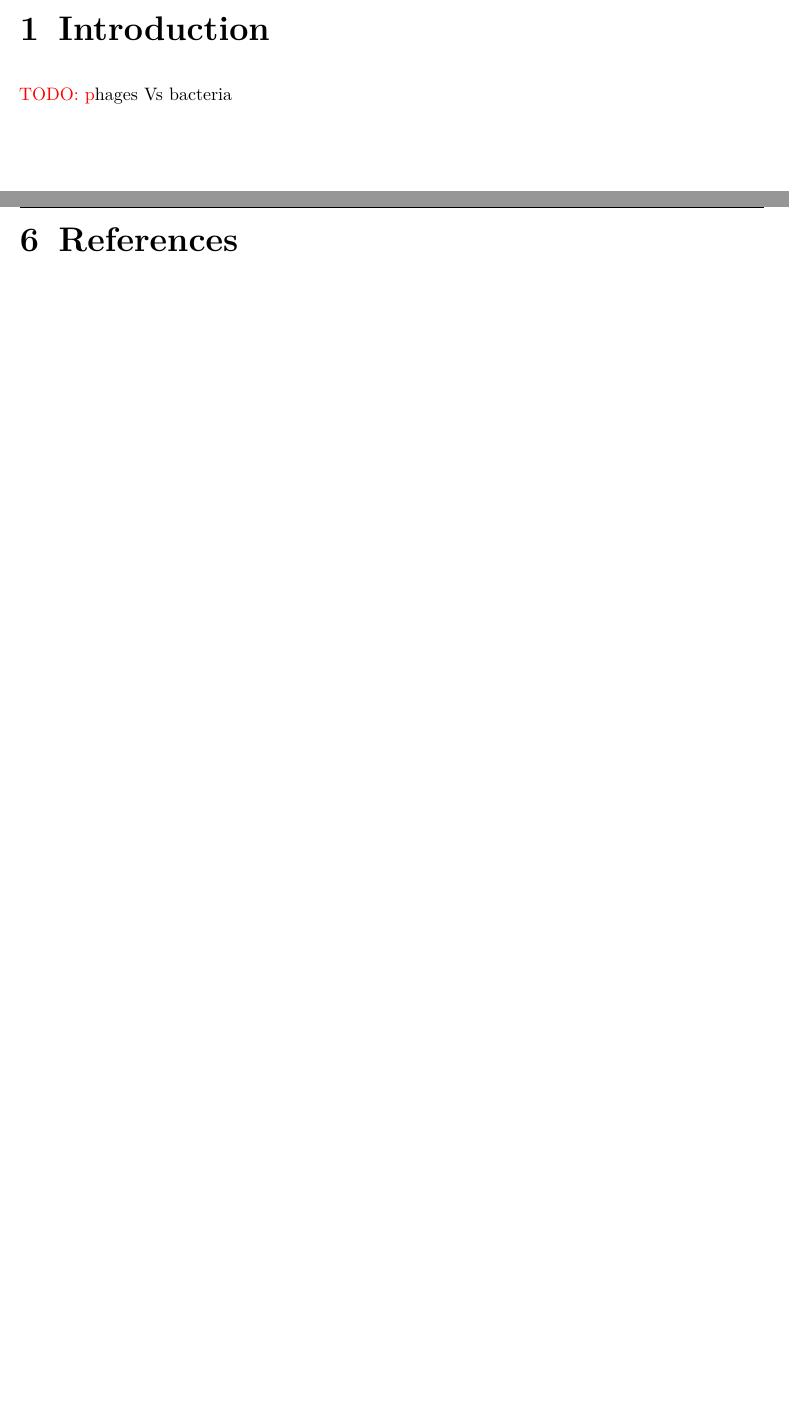
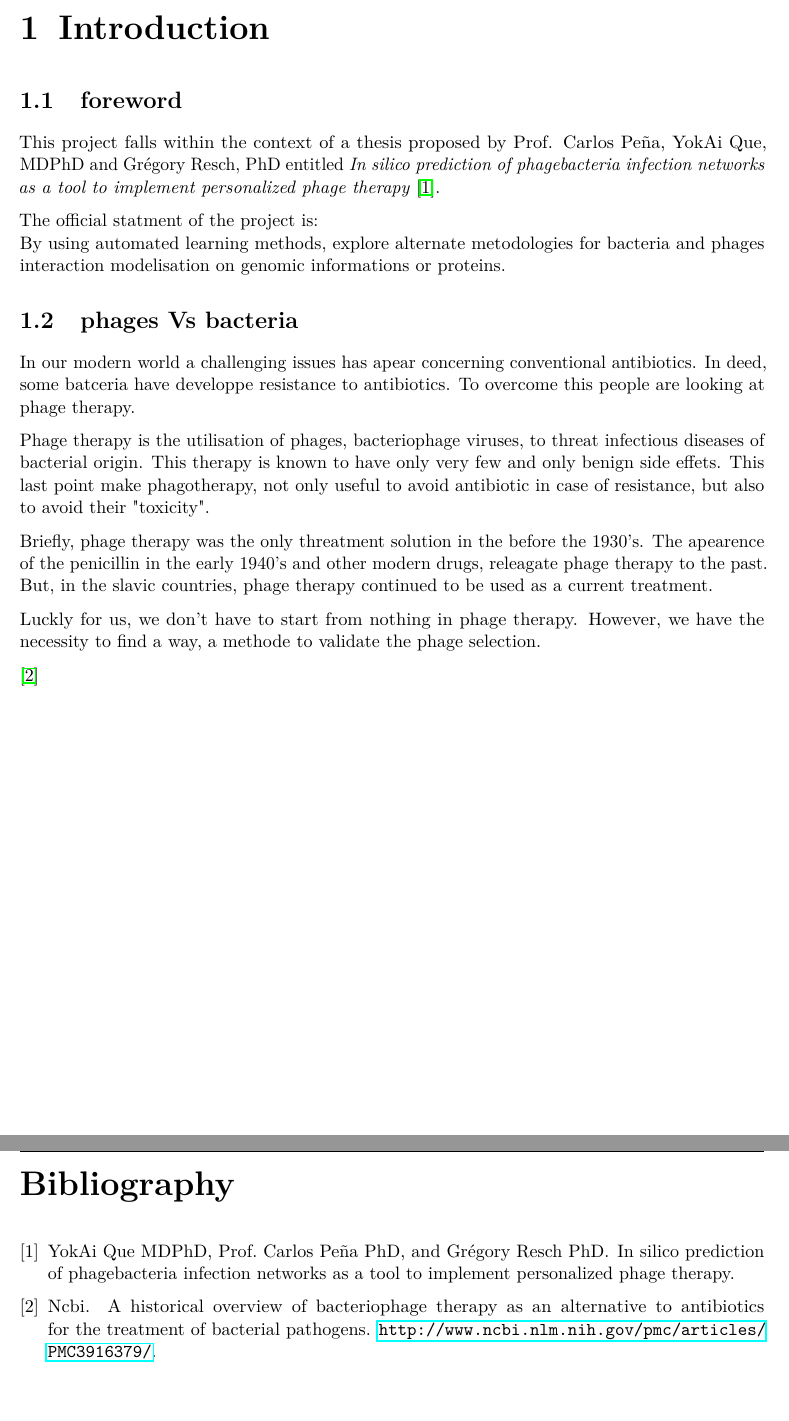
Before and after one commit to kamyh/pa-inphinity, a LaTeX thesis (Documents/report/PA_report.tex): two parts of pages 3 and 8 of 9 before the commit and two parts of pages 4 and 9 of 10 after it, joined at a grey line, cut so that both start at the same text, the shorter picture padded with empty space. Compiled offline with pdfLaTeX.

Commit message:
report references + introduction

```diff
--- a/Documents/report/PA_report.tex
+++ b/Documents/report/PA_report.tex
@@ -23,6 +23,7 @@
 % Language
 \usepackage[english]{babel}
 \usepackage{blindtext}
+\usepackage{url}
 
 % Page style
 \usepackage{fullpage} % page margins to 1.5cm
@@ -168,10 +169,27 @@
 \tableofcontents
 
 
+\chapter{Introduction}
+\section{foreword}
+This project falls within the context of a thesis proposed by Prof. Carlos Peña, YokAi
+Que, MDPhD and Grégory Resch, PhD entitled \textit{In silico prediction of phagebacteria
+infection networks as a tool to implement personalized phage therapy} \cite{ref1}.
 
-\chapter{Introduction}
+The official statment of the project is:\\
+By using automated learning methods, explore alternate metodologies for bacteria and phages interaction modelisation on genomic informations or proteins.
 
-\todo phages Vs bacteria
+
+\section{phages Vs bacteria}
+In our modern world a challenging issues has apear concerning conventional antibiotics. In deed, some batceria have developpe resistance to antibiotics. To overcome this people are looking at phage therapy.
+
+Phage therapy is the utilisation of phages, bacteriophage viruses, to threat infectious diseases of bacterial origin. This therapy is known to have only very few and only benign side effets. This last point make phagotherapy, not only useful to avoid antibiotic in case of resistance, but also to avoid their "toxicity".
+
+Briefly, phage therapy was the only threatment solution in the before the 1930's. The apearence of the penicillin in the early 1940's and other modern drugs, releagate phage therapy to the past. But, in the slavic countries, phage therapy continued to be used as a current treatment.
+
+Luckly for us, we don't have to start from nothing in phage therapy. However, we have the necessity to find a way, a methode to validate the phage selection.
+
+\cite{ref2}
+
 
 
 
@@ -235,7 +253,11 @@
 \subsection{Resultats validation}
 \subsection{Results by host}
 
-\chapter{References}
+\addtocounter{chapter}{1}
+\addcontentsline{toc}{chapter}{\protect\numberline{\thechapter}References}
+\bibliographystyle{plain} % Le style est mis entre accolades.
+\bibliography{bibli} % mon fichier de base de données s'appelle bibli.bib
+
 
 \chapter{Annexes}
 
```
Also changed, not shown: Documents/report/bibli.bib (added, +15 -0 lines), Documents/report/PA_report.bbl (added), Documents/report/PA_report.pdf, 7 other files.
